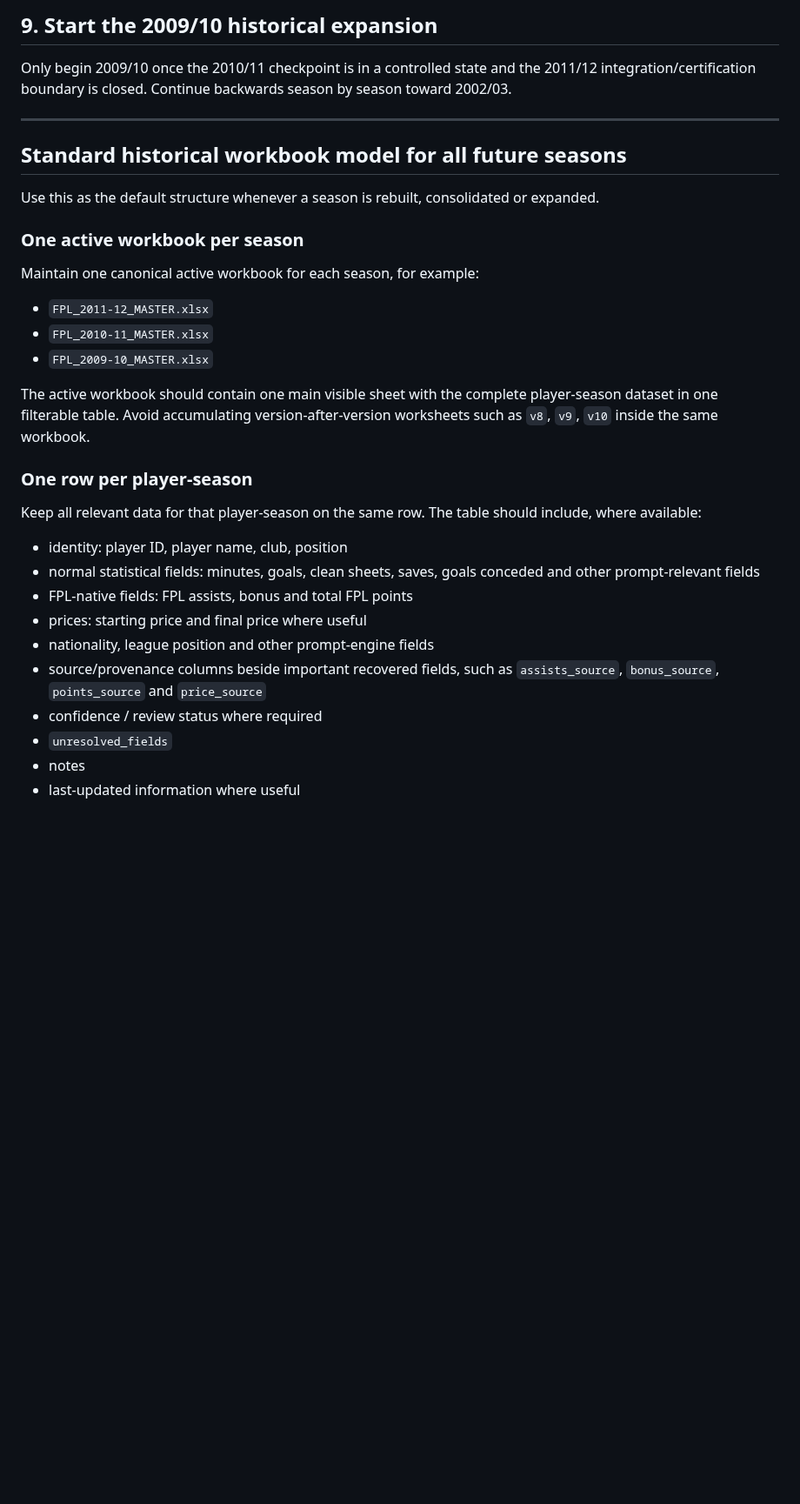
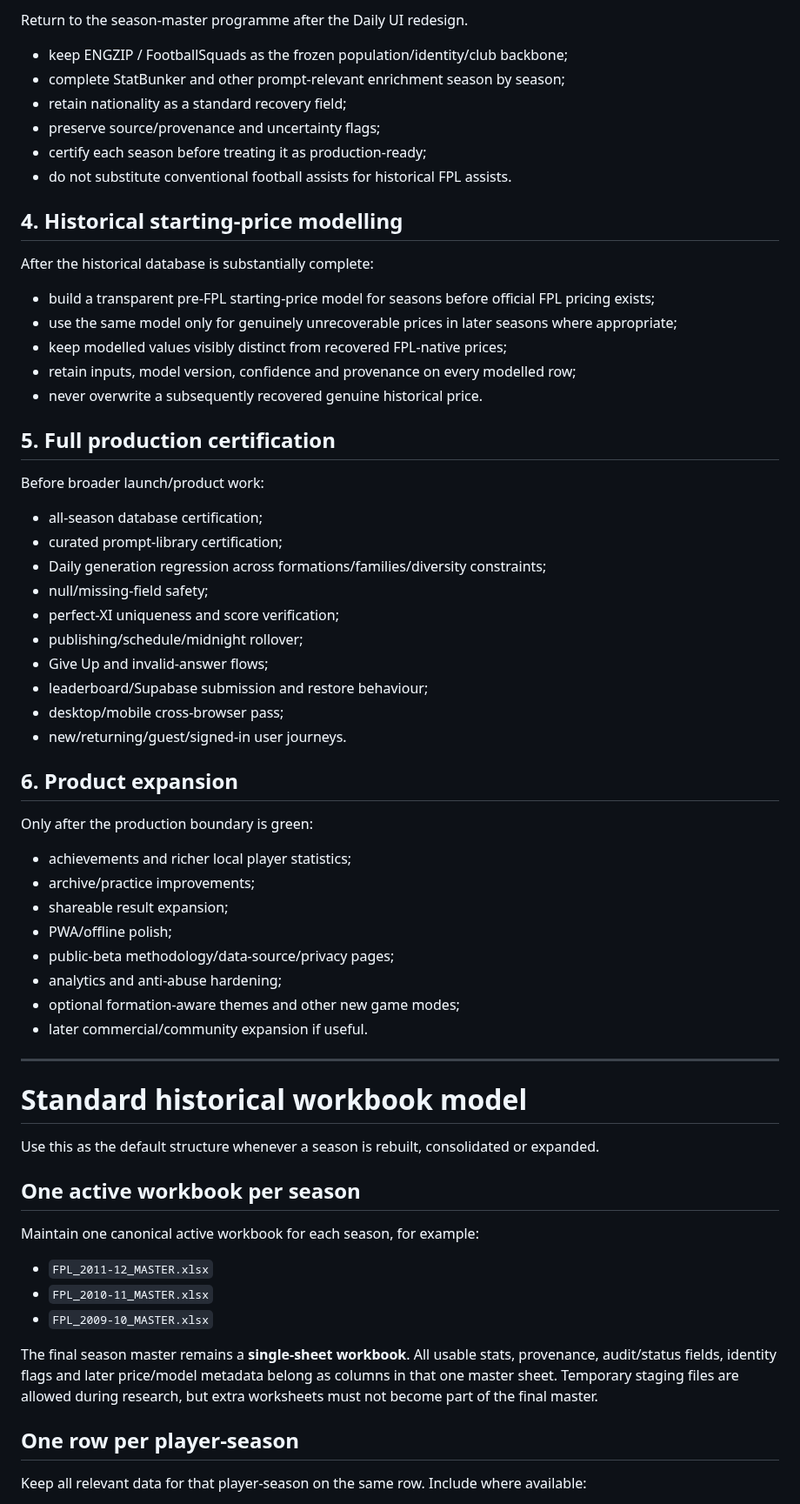
Before and after one commit to complexdd-rgb/fpl-draft-challenge, a Markdown page: PROJECT_ROADMAP.md, the part around one of its changes. Shown at 87% size. Rendered like a GitHub page; blank space fills up the shorter version.

```diff
--- a/PROJECT_ROADMAP.md
+++ b/PROJECT_ROADMAP.md
@@ -61,33 +53,68 @@ Add or finish the production-facing essentials:
 
-## 9. Start the 2009/10 historical expansion
-Only begin 2009/10 once the 2010/11 checkpoint is in a controlled state and the 2011/12 integration/certification boundary is closed. Continue backwards season by season toward 2002/03.
+Return to the season-master programme after the Daily UI redesign.
+
+- keep ENGZIP / FootballSquads as the frozen population/identity/club backbone;
+- complete StatBunker and other prompt-relevant enrichment season by season;
+- retain nationality as a standard recovery field;
+- preserve source/provenance and uncertainty flags;
+- certify each season before treating it as production-ready;
+- do not substitute conventional football assists for historical FPL assists.
+
+## 4. Historical starting-price modelling
+
+After the historical database is substantially complete:
+
+- build a transparent pre-FPL starting-price model for seasons before official FPL pricing exists;
+- use the same model only for genuinely unrecoverable prices in later seasons where appropriate;
+- keep modelled values visibly distinct from recovered FPL-native prices;
+- retain inputs, model version, confidence and provenance on every modelled row;
+- never overwrite a subsequently recovered genuine historical price.
+
+## 5. Full production certification
+
+Before broader launch/product work:
+
+- all-season database certification;
+- curated prompt-library certification;
+- Daily generation regression across formations/families/diversity constraints;
+- null/missing-field safety;
+- perfect-XI uniqueness and score verification;
+- publishing/schedule/midnight rollover;
+- Give Up and invalid-answer flows;
+- leaderboard/Supabase submission and restore behaviour;
+- desktop/mobile cross-browser pass;
+- new/returning/guest/signed-in user journeys.
+
+## 6. Product expansion
+
+Only after the production boundary is green:
+
+- achievements and richer local player statistics;
+- archive/practice improvements;
+- shareable result expansion;
+- PWA/offline polish;
+- public-beta methodology/data-source/privacy pages;
+- analytics and anti-abuse hardening;
+- optional formation-aware themes and other new game modes;
+- later commercial/community expansion if useful.
 
 ---
 
-## Standard historical workbook model for all future seasons
+# Standard historical workbook model
 
 Use this as the default structure whenever a season is rebuilt, consolidated or expanded.
 
-### One active workbook per season
+## One active workbook per season
+
 Maintain one canonical active workbook for each season, for example:
 
 - `FPL_2011-12_MASTER.xlsx`
 - `FPL_2010-11_MASTER.xlsx`
 - `FPL_2009-10_MASTER.xlsx`
 
-The active workbook should contain one main visible sheet with the complete player-season dataset in one filterable table. Avoid accumulating version-after-version worksheets such as `v8`, `v9`, `v10` inside the same workbook.
+The final season master remains a **single-sheet workbook**. All usable stats, provenance, audit/status fields, identity flags and later price/model metadata belong as columns in that one master sheet. Temporary staging files are allowed during research, but extra worksheets must not become part of the final master.
 
-### One row per player-season
-Keep all relevant data for that player-season on the same row. The table should include, where available:
+## One row per player-season
 
-- identity: player ID, player name, club, position
-- normal statistical fields: minutes, goals, clean sheets, saves, goals conceded and other prompt-relevant fields
-- FPL-native fields: FPL assists, bonus and total FPL points
-- prices: starting price and final price where useful
-- nationality, league position and other prompt-engine fields
-- source/provenance columns beside important recovered fields, such as `assists_source`, `bonus_source`, `points_source` and `price_source`
-- confidence / review status where required
-- `unresolved_fields`
-- notes
-- last-updated information where useful
+Keep all relevant data for that player-season on the same row. Include where available:
 
```
Also changed, not shown: other parts of PROJECT_ROADMAP.md (+64 -74 lines).
